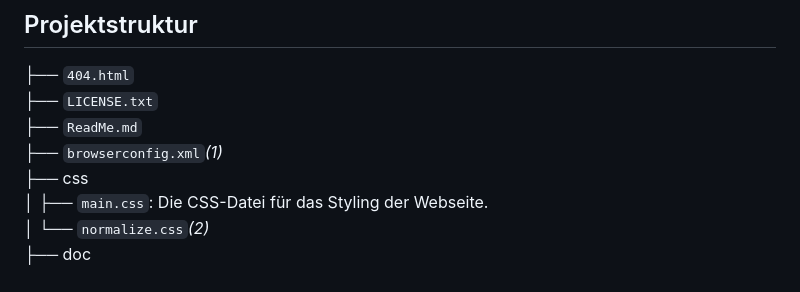
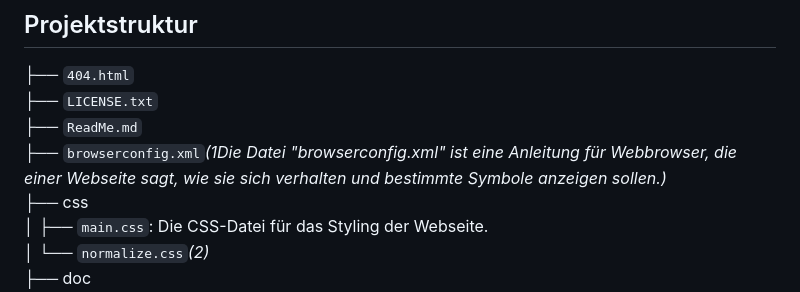
Before and after one commit to 0b-ivan/JS-HTML-Boilderplate2, a Markdown page: ReadMe.md, the part around the change. Drawn GitHub-style.

Commit message:
describe browserconfig

```diff
--- a/ReadMe.md
+++ b/ReadMe.md
@@ -43,7 +43,7 @@ Bevor du mit diesem Projekt startest, solltest du sicherstellen, dass du Folgend
 ├── `404.html` <br>
 ├── `LICENSE.txt` <br>
 ├── `ReadMe.md` <br>
-├── `browserconfig.xml`*(1)*<br>
+├── `browserconfig.xml`*(1Die Datei "browserconfig.xml" ist eine Anleitung für Webbrowser, die einer Webseite sagt, wie sie sich verhalten und bestimmte Symbole anzeigen sollen.)*<br>
 ├── css <br>
 │  ├── `main.css`: Die CSS-Datei für das Styling der Webseite. <br>
 │  └── `normalize.css`*(2)* <br>
```
